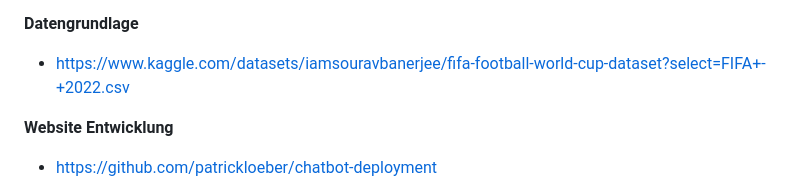
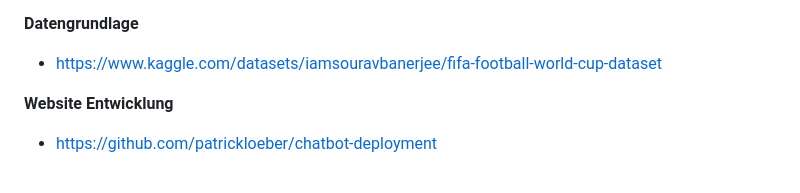
Before and after one commit to bnnlukas/NLP-Projekt, a Markdown page: README.md, the part around the change. Rendered like a GitHub page.

```diff
--- a/README.md
+++ b/README.md
@@ -142,7 +142,7 @@ Vorlage: https://github.com/patrickloeber/chatbot-deployment
 - Model "en_core_web_trf": https://spacy.io/usage/models
 
 **Datengrundlage**
-- https://www.kaggle.com/datasets/iamsouravbanerjee/fifa-football-world-cup-dataset?select=FIFA+-+2022.csv
+- https://www.kaggle.com/datasets/iamsouravbanerjee/fifa-football-world-cup-dataset
 
 **Website Entwicklung**
 - https://github.com/patrickloeber/chatbot-deployment
```
